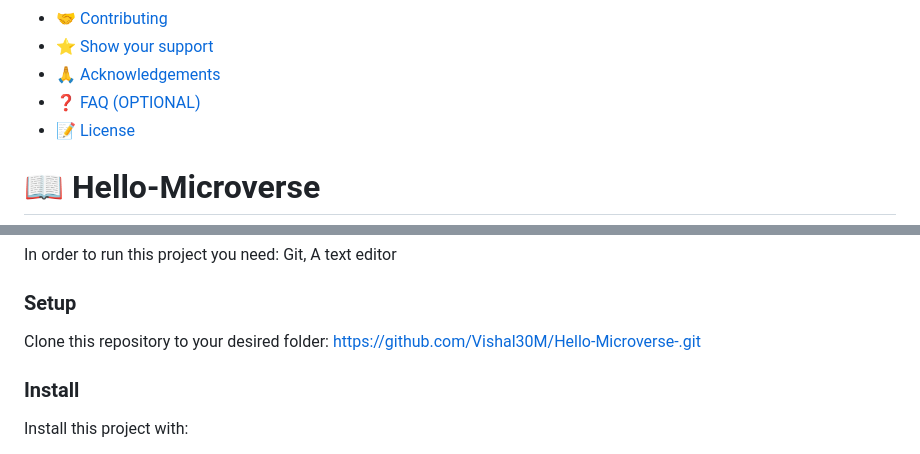
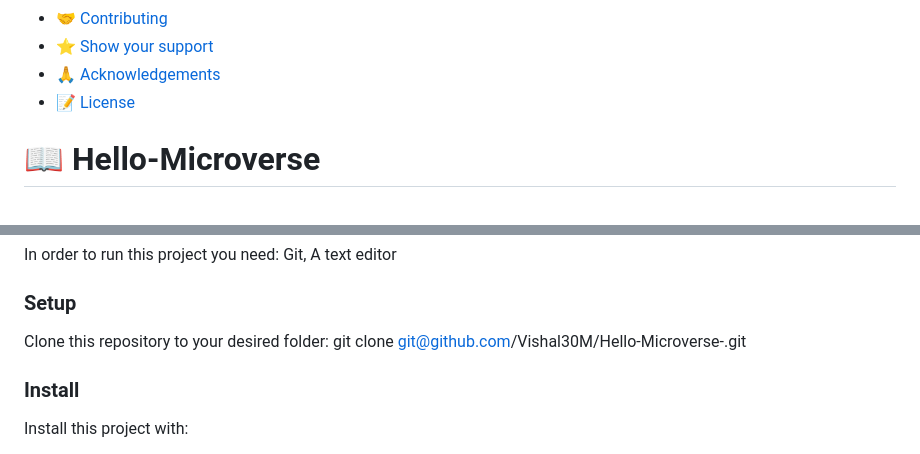
Before and after one commit to Vishal30M/Hello-Microverse-, a Markdown page: README.md, 2 parts joined by grey strips. GitHub-like rendering.

````diff
--- a/README.md
+++ b/README.md
@@ -52,7 +52,6 @@ After you're finished please remove all the comments and instructions!
 - [🤝 Contributing](#contributing)
 - [⭐️ Show your support](#support)
 - [🙏 Acknowledgements](#acknowledgements)
-- [❓ FAQ (OPTIONAL)](#faq)
 - [📝 License](#license)
 
 <!-- PROJECT DESCRIPTION -->
@@ -106,13 +105,13 @@ Git, A text editor
 ### Setup
 
 Clone this repository to your desired folder:
-https://github.com/Vishal30M/Hello-Microverse-.git
+git clone git@github.com/Vishal30M/Hello-Microverse-.git
 <!--
 Example commands:
 
 ```sh
   cd my-folder
-  git clone git@github.com:myaccount/my-project.git
+git clone git@github.com:myaccount/my-project.git
 ```
 --->
 
````
